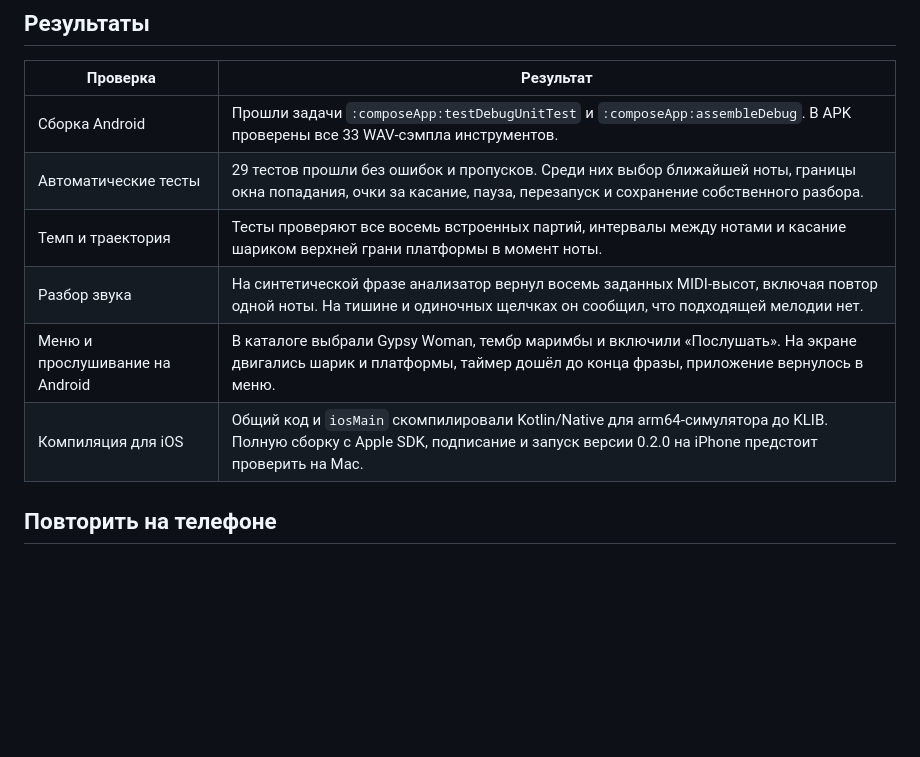
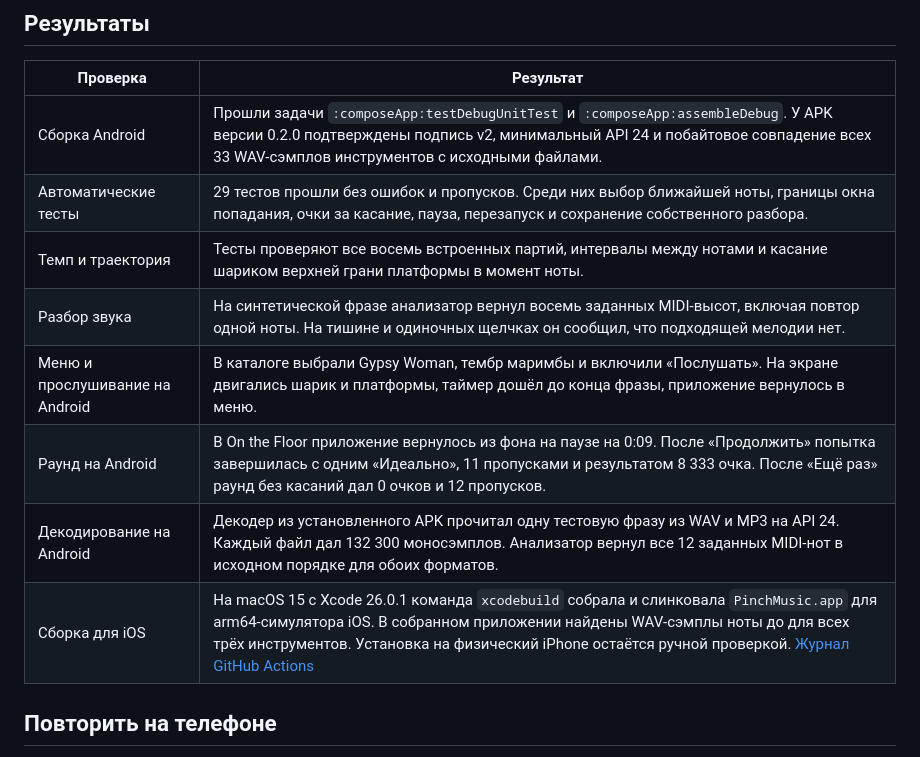
Before and after one commit to NolReaction/pinch-music, a Markdown page: docs/ACCEPTANCE.md, the part around the change. Drawn GitHub-style; blank space fills up the shorter version.

```diff
--- a/docs/ACCEPTANCE.md
+++ b/docs/ACCEPTANCE.md
@@ -6,12 +6,14 @@
 
 | Проверка | Результат |
 | --- | --- |
-| Сборка Android | Прошли задачи `:composeApp:testDebugUnitTest` и `:composeApp:assembleDebug`. В APK проверены все 33 WAV-сэмпла инструментов. |
+| Сборка Android | Прошли задачи `:composeApp:testDebugUnitTest` и `:composeApp:assembleDebug`. У APK версии 0.2.0 подтверждены подпись v2, минимальный API 24 и побайтовое совпадение всех 33 WAV-сэмплов инструментов с исходными файлами. |
 | Автоматические тесты | 29 тестов прошли без ошибок и пропусков. Среди них выбор ближайшей ноты, границы окна попадания, очки за касание, пауза, перезапуск и сохранение собственного разбора. |
 | Темп и траектория | Тесты проверяют все восемь встроенных партий, интервалы между нотами и касание шариком верхней грани платформы в момент ноты. |
 | Разбор звука | На синтетической фразе анализатор вернул восемь заданных MIDI-высот, включая повтор одной ноты. На тишине и одиночных щелчках он сообщил, что подходящей мелодии нет. |
 | Меню и прослушивание на Android | В каталоге выбрали Gypsy Woman, тембр маримбы и включили «Послушать». На экране двигались шарик и платформы, таймер дошёл до конца фразы, приложение вернулось в меню. |
-| Компиляция для iOS | Общий код и `iosMain` скомпилировали Kotlin/Native для arm64-симулятора до KLIB. Полную сборку с Apple SDK, подписание и запуск версии 0.2.0 на iPhone предстоит проверить на Mac. |
+| Раунд на Android | В On the Floor приложение вернулось из фона на паузе на 0:09. После «Продолжить» попытка завершилась с одним «Идеально», 11 пропусками и результатом 8 333 очка. После «Ещё раз» раунд без касаний дал 0 очков и 12 пропусков. |
+| Декодирование на Android | Декодер из установленного APK прочитал одну тестовую фразу из WAV и MP3 на API 24. Каждый файл дал 132 300 моносэмплов. Анализатор вернул все 12 заданных MIDI-нот в исходном порядке для обоих форматов. |
+| Сборка для iOS | На macOS 15 с Xcode 26.0.1 команда `xcodebuild` собрала и слинковала `PinchMusic.app` для arm64-симулятора iOS. В собранном приложении найдены WAV-сэмплы ноты до для всех трёх инструментов. Установка на физический iPhone остаётся ручной проверкой. [Журнал GitHub Actions](https://github.com/NolReaction/pinch-music/actions/runs/43628036845) |
 
 ## Повторить на телефоне
 
```
Also changed, not shown: README.md (+2 -0 lines), docs/screenshots/game.png, 1 other file.
